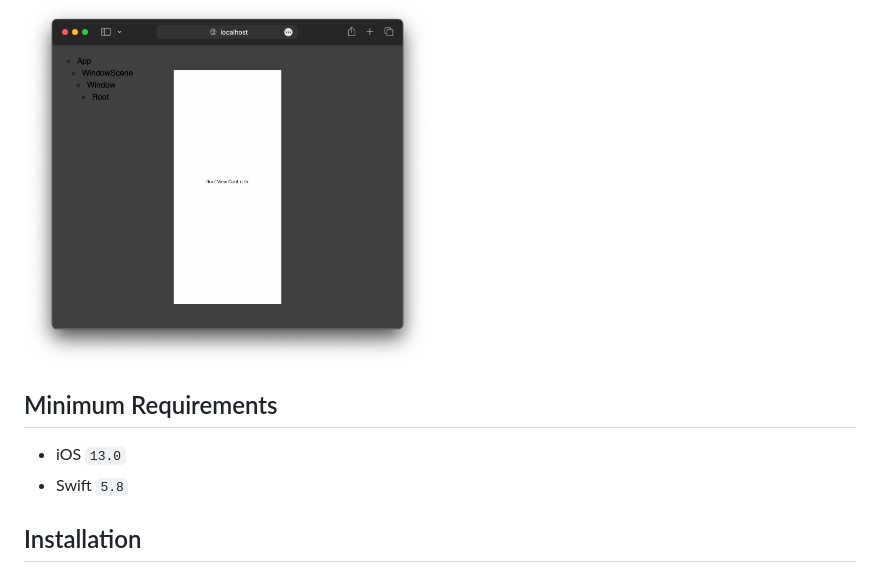
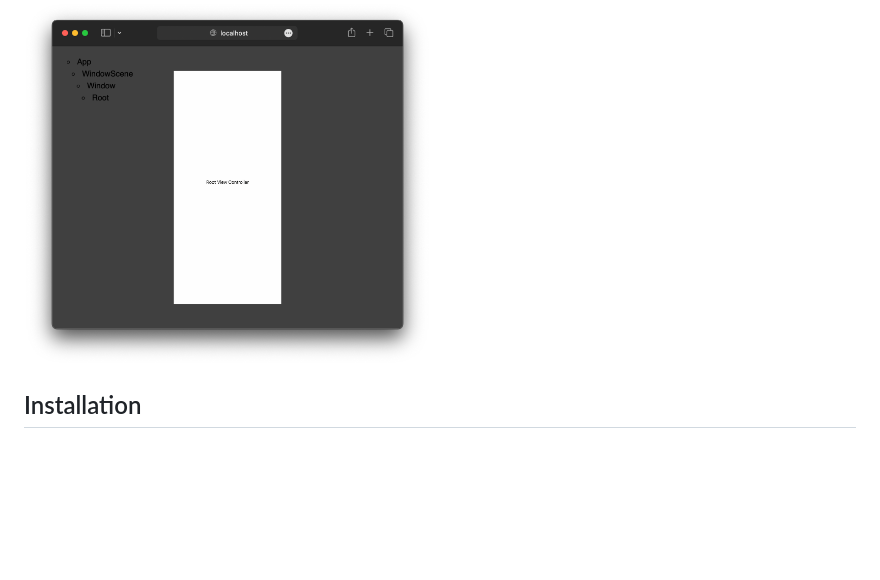
Before and after one commit to Tinder/Nodes-Tree-Visualizer, a Markdown page: README.md, the part around the change. GitHub-like rendering; blank space fills up the shorter version.

Commit message:
Update readme (#23)

```diff
--- a/README.md
+++ b/README.md
@@ -7,11 +7,6 @@
 A handy tree visualizer for apps using the [Nodes Architecture Framework](https://github.com/Tinder/Nodes)
 
 <img src="Nodes-Tree-Visualizer.png" width="407" />
-
-## Minimum Requirements
-
-- iOS `13.0`
-- Swift `5.8`
 
 ## Installation
 
```
